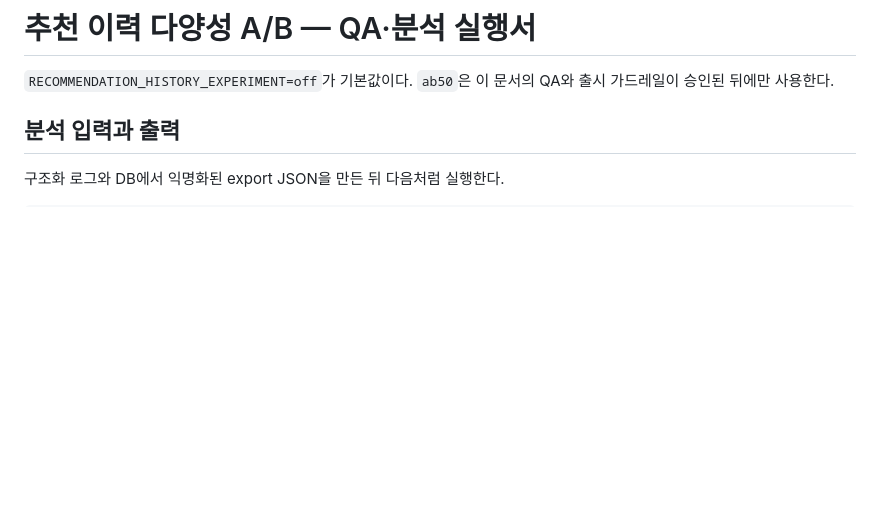
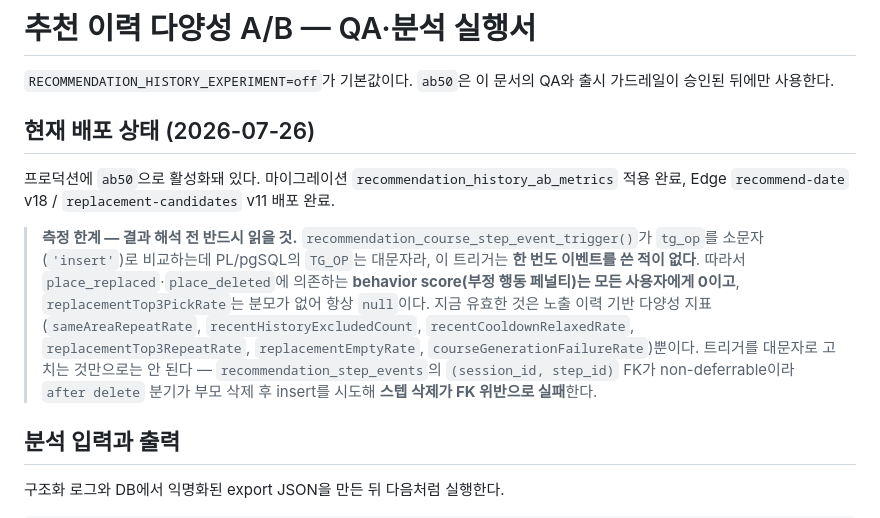
Before and after one commit to wjddnjs0419-sudo/Date-navi, a Markdown page: docs/recommendation-history-ab-qa.md, the part around the change. Drawn GitHub-style; blank space fills up the shorter version.

```diff
--- a/docs/recommendation-history-ab-qa.md
+++ b/docs/recommendation-history-ab-qa.md
@@ -1,6 +1,26 @@
 # 추천 이력 다양성 A/B — QA·분석 실행서
 
 `RECOMMENDATION_HISTORY_EXPERIMENT=off`가 기본값이다. `ab50`은 이 문서의 QA와 출시 가드레일이 승인된 뒤에만 사용한다.
+
+## 현재 배포 상태 (2026-07-26)
+
+프로덕션에 `ab50`으로 활성화돼 있다. 마이그레이션 `recommendation_history_ab_metrics`
+적용 완료, Edge `recommend-date` v18 / `replacement-candidates` v11 배포 완료.
+
+> **측정 한계 — 결과 해석 전 반드시 읽을 것.**
+> `recommendation_course_step_event_trigger()`가 `tg_op`를 소문자(`'insert'`)로
+> 비교하는데 PL/pgSQL의 `TG_OP`는 대문자라, 이 트리거는 **한 번도 이벤트를 쓴 적이
+> 없다**. 따라서 `place_replaced`·`place_deleted`에 의존하는
+> **behavior score(부정 행동 페널티)는 모든 사용자에게 0이고**,
+> `replacementTop3PickRate`는 분모가 없어 항상 `null`이다.
+> 지금 유효한 것은 노출 이력 기반 다양성 지표(`sameAreaRepeatRate`,
+> `recentHistoryExcludedCount`, `recentCooldownRelaxedRate`,
+> `replacementTop3RepeatRate`, `replacementEmptyRate`,
+> `courseGenerationFailureRate`)뿐이다.
+> 트리거를 대문자로 고치는 것만으로는 안 된다 —
+> `recommendation_step_events`의 `(session_id, step_id)` FK가 non-deferrable이라
+> `after delete` 분기가 부모 삭제 후 insert를 시도해 **스텝 삭제가 FK 위반으로
+> 실패**한다.
 
 ## 분석 입력과 출력
 
```
Also changed, not shown: docs/app-store-review-pack.md (added, +77 -0 lines).
